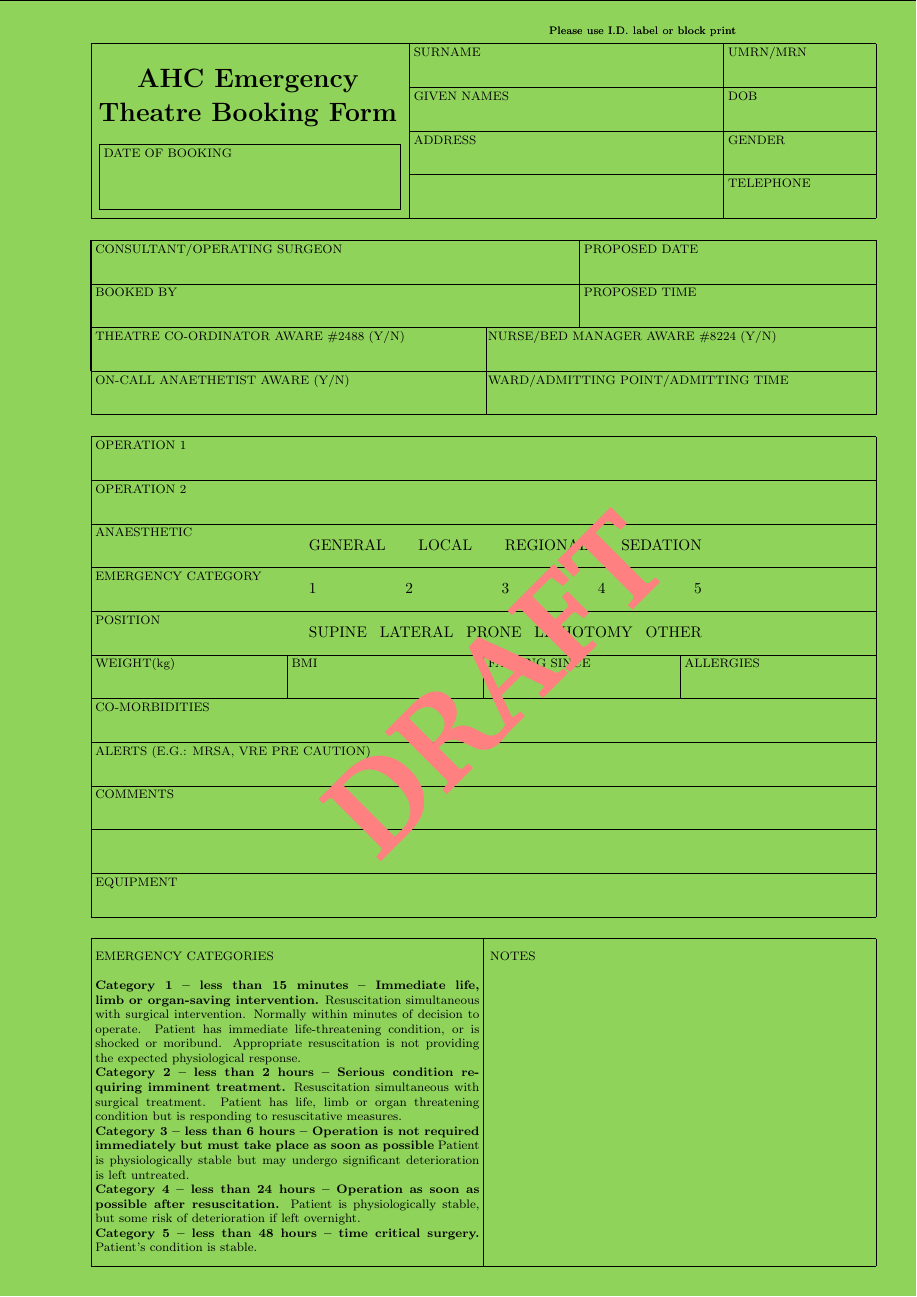
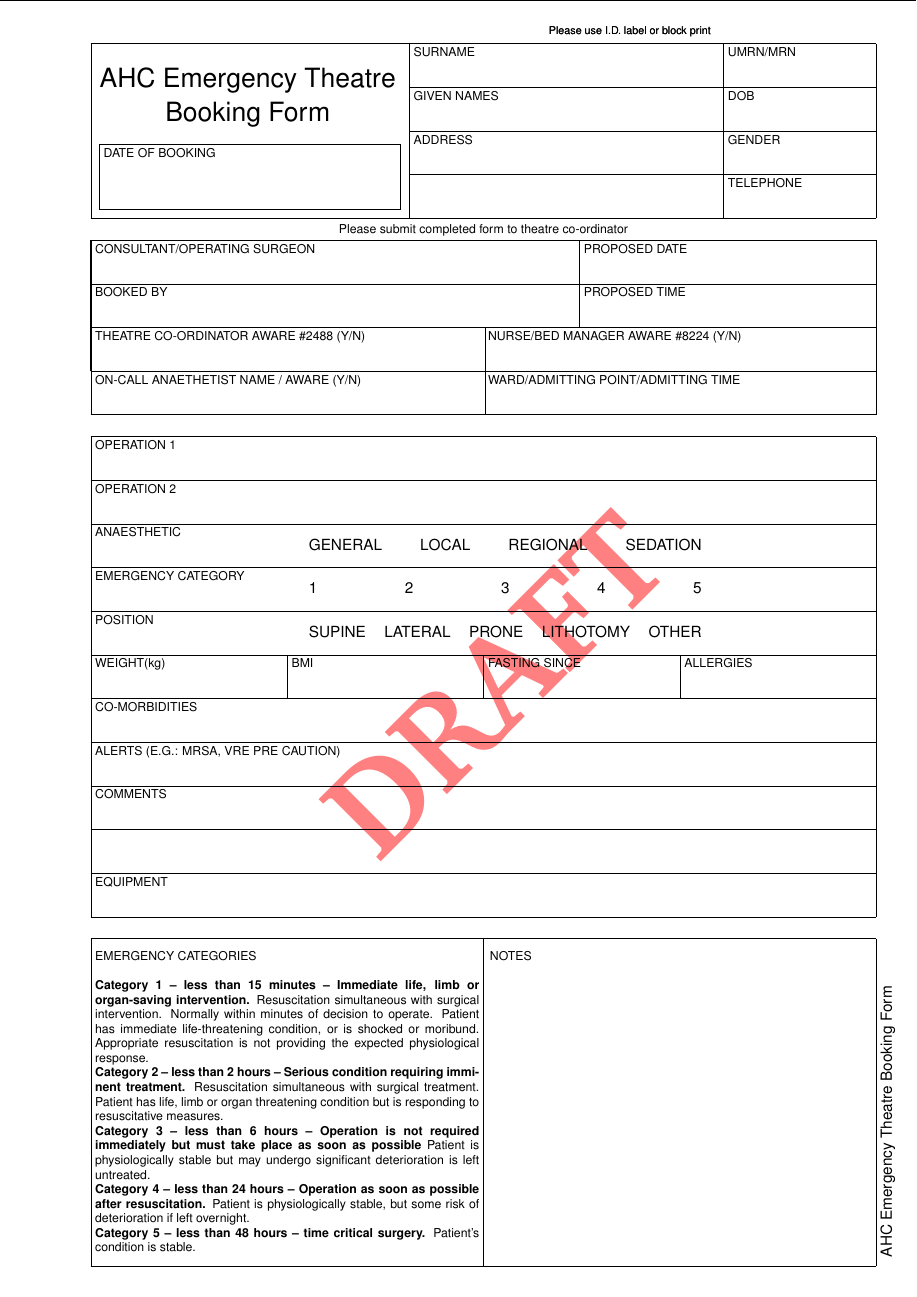
Before and after one commit to michaelkutrzyk/emergency_booking, a LaTeX document (booking.tex): the whole page. Compiled offline with pdfLaTeX.

Commit message:
Update booking.tex

```diff
--- a/booking.tex
+++ b/booking.tex
@@ -2,9 +2,12 @@
 \usepackage[margin=0cm, showframe, a4paper]{geometry}
 \usepackage[dvipsnames]{xcolor}
 \usepackage[printwatermark]{xwatermark}
-\newwatermark*[allpages,color=red!50,angle=45,scale=3,xpos=0,ypos=0]{DRAFT}
+\usepackage{graphicx}
+\newwatermark[allpages,color=red!50,angle=45,scale=3,xpos=0,ypos=0]{DRAFT}
 \pagenumbering{gobble}
-\pagecolor{YellowGreen}
+\usepackage{helvet}
+\renewcommand{\familydefault}{\sfdefault}
+%\pagecolor{SpringGreen}
 \begin{document}
 \noindent
 \setlength{\unitlength}{1mm}
@@ -30,7 +33,7 @@
 \put(94,-23){\footnotesize GIVEN NAMES}
 \put(93,-40){\line(1,0){107}}
 \put(94,-33){\footnotesize ADDRESS}
-\put(20,-20){\parbox[t][24mm][t]{72mm}{\centering \LARGE \bf AHC Emergency Theatre Booking Form}}
+\put(20,-20){\parbox[t][24mm][t]{72mm}{\centering \LARGE \bf \sf AHC Emergency Theatre Booking Form}}
 %\put(21.05,-22){\parbox{3cm}afgadsf
 %top box left date box
 \put(22.05,-48){\line(0,1){15}}
@@ -39,6 +42,7 @@
 \put(22,-33){\line(1,0){69}}
 \put(23,-36){\footnotesize DATE OF BOOKING}
 %Operating Surgeon box cluster
+\put(20,-53.5){\parbox[t][10mm]{180mm}{\centering \footnotesize Please submit completed form to theatre co-ordinator}}%comment above consultant cluster
 \put(20,-85){\line(0,1){30}} %vertical end L
 \put(110.5,-95){\line(0,1){20}} %middle vert
 \put(20.05,-95){\line(0,1){40}}
@@ -50,7 +54,7 @@
 \put(133,-68){\footnotesize PROPOSED TIME}
 \put(21.05,-78){\footnotesize THEATRE CO-ORDINATOR AWARE \#2488 (Y/N)}
 \put(111.05,-78){\footnotesize NURSE/BED MANAGER AWARE \#8224 (Y/N)}
-\put(21.05,-88){\footnotesize ON-CALL ANAETHETIST AWARE (Y/N)}
+\put(21.05,-88){\footnotesize ON-CALL ANAETHETIST NAME / AWARE (Y/N)}
 \put(111.05,-88){\footnotesize WARD/ADMITTING POINT/ADMITTING TIME}
 \put(199.95,-85){\line(0,1){30}}
 %\put(199.95,-95){\line(0,1){20}}
@@ -109,11 +113,6 @@
 {\bf Category 4 -- less than 24 hours -- Operation as soon as possible after resuscitation.} Patient is physiologically stable, but some risk of deterioration if left overnight.\\
 {\bf Category 5 -- less than 48 hours -- time critical surgery.} Patient's condition is stable.\\}
 }
-
-
-
+ \put(201,-288){\rotatebox{90}{AHC Emergency Theatre Booking Form }} %vertical text band
 \end{picture}
-
-
-
 \end{document}
```
